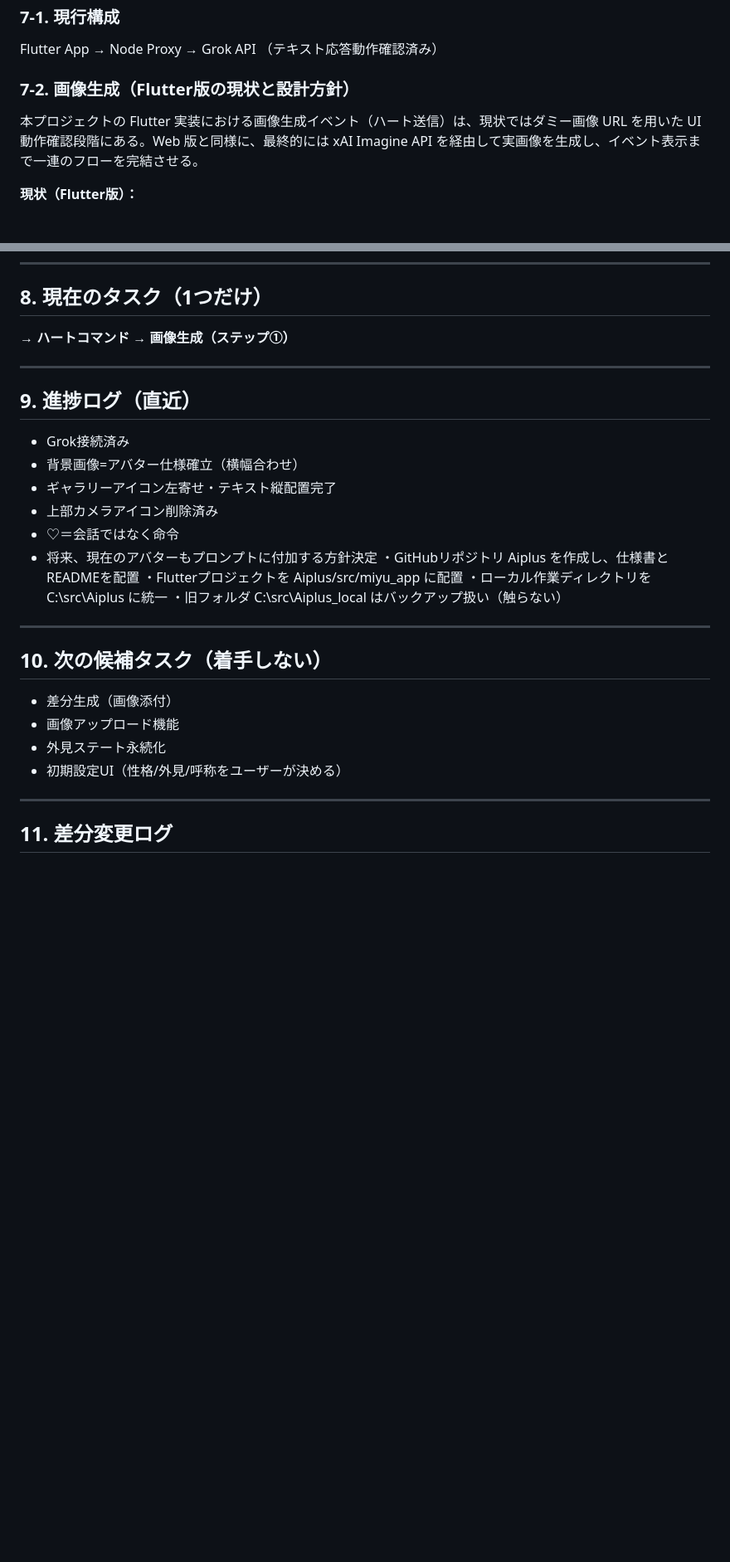
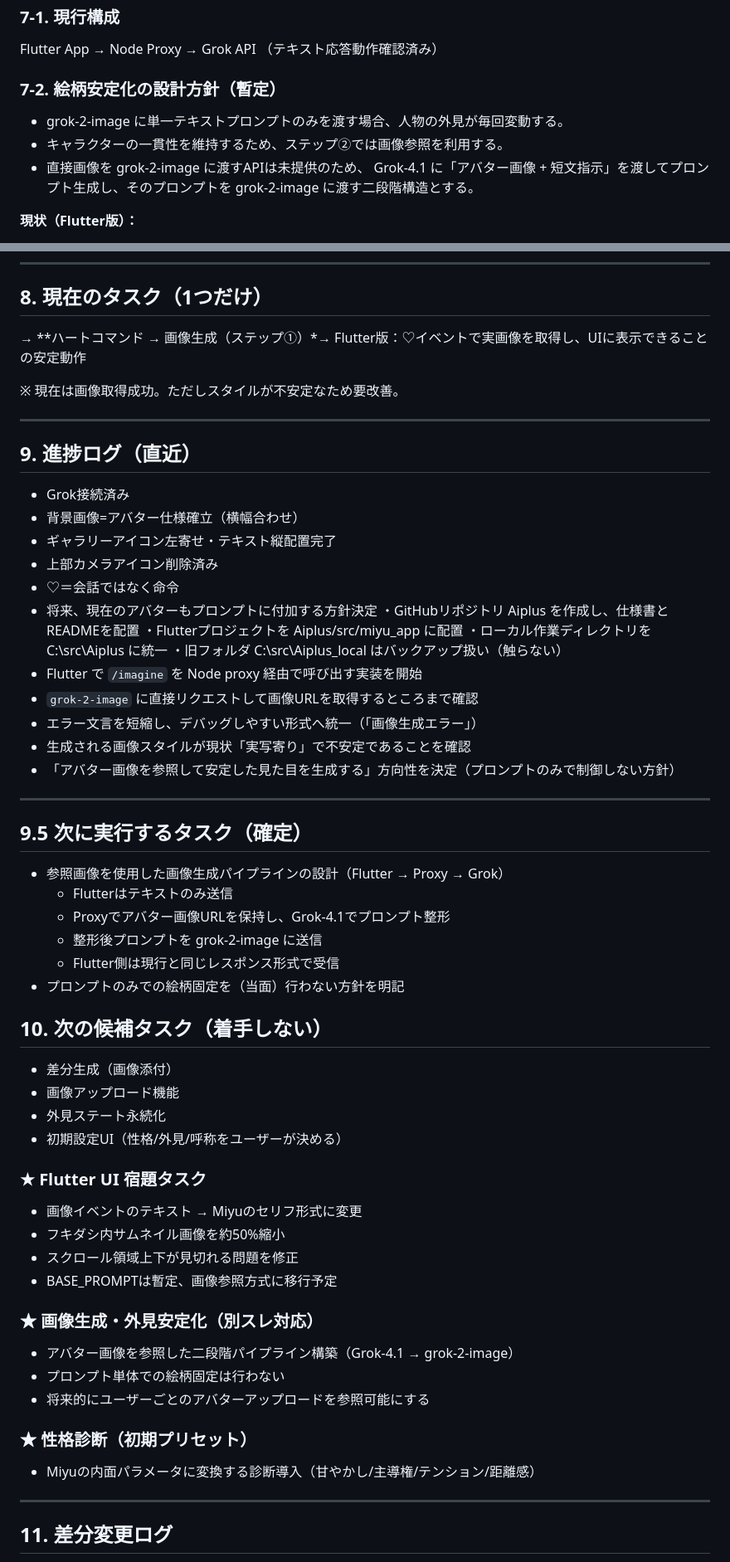
Before and after one commit to catmegane2-ai/Aiplus, a Markdown page: Miyu_Document.md, 2 parts joined by grey strips. Shown at 83% size. Rendered like a GitHub page; blank space fills up the shorter version.

Commit message:
Update: add UI tasks and pipeline notes

```diff
--- a/Miyu_Document.md
+++ b/Miyu_Document.md
@@ -149,9 +149,13 @@ UI検証用の仮設定
 Flutter App → Node Proxy → Grok API
 （テキスト応答動作確認済み）
 
-### 7-2. 画像生成（Flutter版の現状と設計方針）
+### 7-2. 絵柄安定化の設計方針（暫定）
 
-本プロジェクトの Flutter 実装における画像生成イベント（ハート送信）は、現状ではダミー画像 URL を用いた UI 動作確認段階にある。Web 版と同様に、最終的には xAI Imagine API を経由して実画像を生成し、イベント表示まで一連のフローを完結させる。
+- grok-2-image に単一テキストプロンプトのみを渡す場合、人物の外見が毎回変動する。
+- キャラクターの一貫性を維持するため、ステップ②では画像参照を利用する。
+- 直接画像を grok-2-image に渡すAPIは未提供のため、
+  Grok-4.1 に「アバター画像 + 短文指示」を渡してプロンプト生成し、そのプロンプトを grok-2-image に渡す二段階構造とする。
+
 
 **現状（Flutter版）：**
 - `_handleHeart()` 実行時に固定のダミー画像 URL を使用
@@ -191,7 +195,10 @@ Flutter App（LAN内または公開アプリ）
 
 ## 8. 現在のタスク（1つだけ）
 
-→ **ハートコマンド → 画像生成（ステップ①）**
+→ **ハートコマンド → 画像生成（ステップ①）*→ Flutter版：♡イベントで実画像を取得し、UIに表示できることの安定動作
+
+※ 現在は画像取得成功。ただしスタイルが不安定なため要改善。
+
 
 ---
 
@@ -207,8 +214,21 @@ Flutter App（LAN内または公開アプリ）
 ・Flutterプロジェクトを Aiplus/src/miyu_app に配置
 ・ローカル作業ディレクトリを C:\src\Aiplus に統一
 ・旧フォルダ C:\src\Aiplus_local はバックアップ扱い（触らない）
+- Flutter で `/imagine` を Node proxy 経由で呼び出す実装を開始
+- `grok-2-image` に直接リクエストして画像URLを取得するところまで確認
+- エラー文言を短縮し、デバッグしやすい形式へ統一（「画像生成エラー」）
+- 生成される画像スタイルが現状「実写寄り」で不安定であることを確認
+- 「アバター画像を参照して安定した見た目を生成する」方向性を決定（プロンプトのみで制御しない方針）
 
 ---
+## 9.5 次に実行するタスク（確定）
+
+- 参照画像を使用した画像生成パイプラインの設計（Flutter → Proxy → Grok）
+  - Flutterはテキストのみ送信
+  - Proxyでアバター画像URLを保持し、Grok-4.1でプロンプト整形
+  - 整形後プロンプトを grok-2-image に送信
+  - Flutter側は現行と同じレスポンス形式で受信
+- プロンプトのみでの絵柄固定を（当面）行わない方針を明記
 
 ## 10. 次の候補タスク（着手しない）
 
@@ -216,6 +236,19 @@ Flutter App（LAN内または公開アプリ）
 - 画像アップロード機能
 - 外見ステート永続化
 - 初期設定UI（性格/外見/呼称をユーザーが決める）
+### ★ Flutter UI 宿題タスク
+- 画像イベントのテキスト → Miyuのセリフ形式に変更
+- フキダシ内サムネイル画像を約50%縮小
+- スクロール領域上下が見切れる問題を修正
+- BASE_PROMPTは暫定、画像参照方式に移行予定
+
+### ★ 画像生成・外見安定化（別スレ対応）
+- アバター画像を参照した二段階パイプライン構築（Grok-4.1 → grok-2-image）
+- プロンプト単体での絵柄固定は行わない
+- 将来的にユーザーごとのアバターアップロードを参照可能にする
+
+### ★ 性格診断（初期プリセット）
+- Miyuの内面パラメータに変換する診断導入（甘やかし/主導権/テンション/距離感）
 
 ---
 
```
